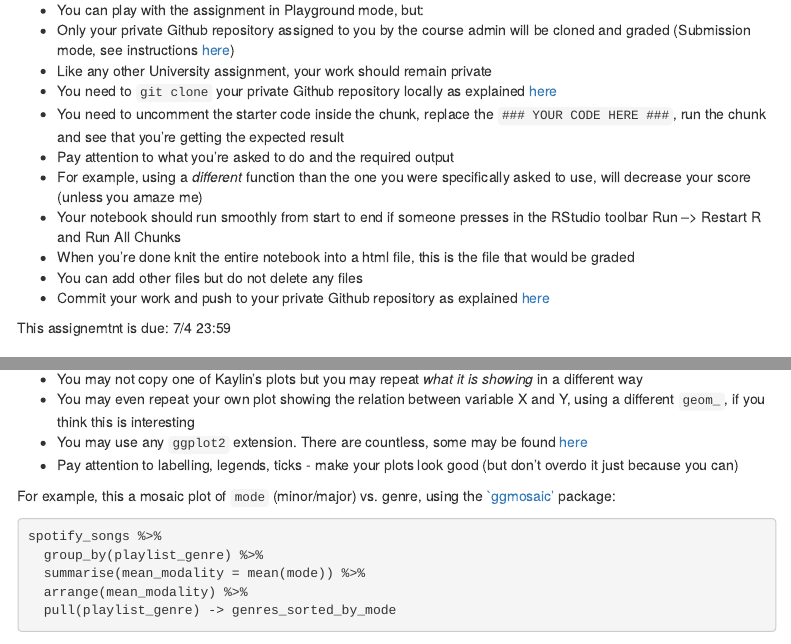
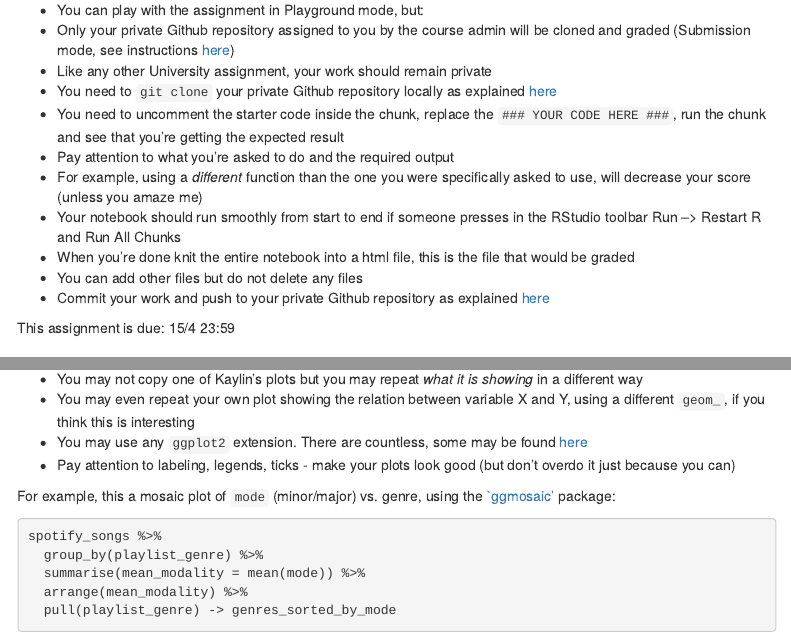
Before and after one commit to DSApps-2022/HW3, an R Markdown document (hw3.Rmd): the page in a window 1100 px wide, from 330 px down, and a second part further down, joined at a grey line. Rendered offline with R 4.5, knitr and Pandoc, with nearby package versions; some code elsewhere in the file could not run offline; menus at the side of the page are left out.

Commit message:
typos, deadline

```diff
--- a/hw3.Rmd
+++ b/hw3.Rmd
@@ -30,7 +30,7 @@ Remember:
 * You can add other files but do not delete any files
 * Commit your work and push to your private Github repository as explained [here](https://github.com/DSApps-2021/Class_Slides/blob/main/Apps_of_DS_HW.pdf)
 
-This assignemtnt is due: 7/4 23:59
+This assignment is due: 15/4 23:59
 
 ### Packages
 
@@ -79,7 +79,7 @@ In this part of the assignment you will produce 5 `ggplot`s describing the data.
 * You may not copy one of Kaylin's plots but you may repeat *what it is showing* in a different way
 * You may even repeat your own plot showing the relation between variable X and Y, using a different `geom_`, if you think this is interesting
 * You may use any `ggplot2` extension. There are countless, some may be found [here](http://www.ggplot2-exts.org/gallery/)
-* Pay attention to labelling, legends, ticks - make your plots look good (but don't overdo it just because you can)
+* Pay attention to labeling, legends, ticks - make your plots look good (but don't overdo it just because you can)
 
 For example, this a mosaic plot of `mode` (minor/major) vs. genre, using the [`ggmosaic'](https://cran.r-project.org/web/packages/ggmosaic/vignettes/ggmosaic.html) package:
 
```
